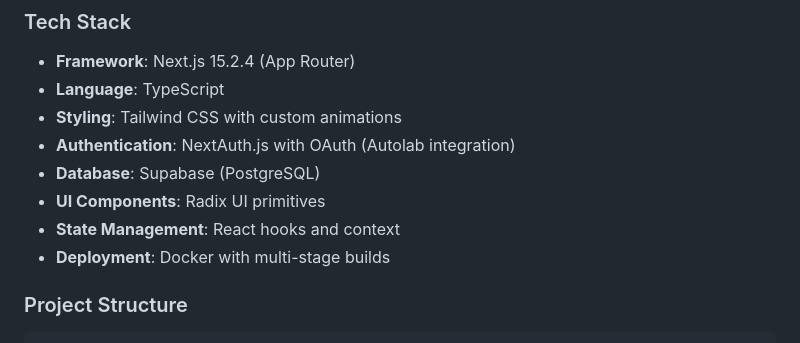
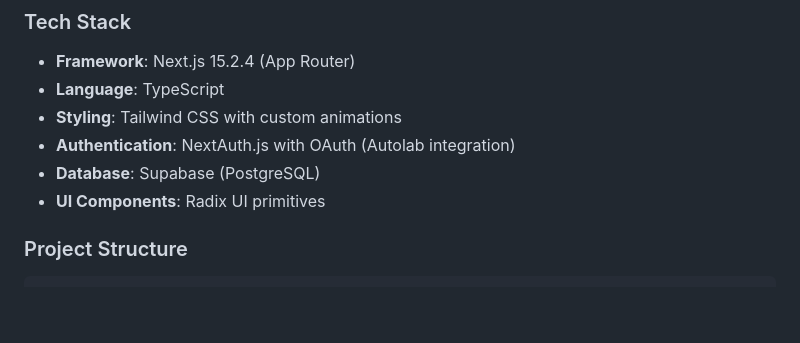
Before and after one commit to makeopensource/MakeOfficeHours, a Markdown page: web/docs/README.md, the part around the change. Rendered like a GitHub page; blank space fills up the shorter version.

````diff
--- a/web/docs/README.md
+++ b/web/docs/README.md
@@ -12,8 +12,6 @@ The MakeOfficeHours web application is a modern, full-stack office hours queue m
 - **Authentication**: NextAuth.js with OAuth (Autolab integration)
 - **Database**: Supabase (PostgreSQL)
 - **UI Components**: Radix UI primitives
-- **State Management**: React hooks and context
-- **Deployment**: Docker with multi-stage builds
 
 ### Project Structure
 ```
````
